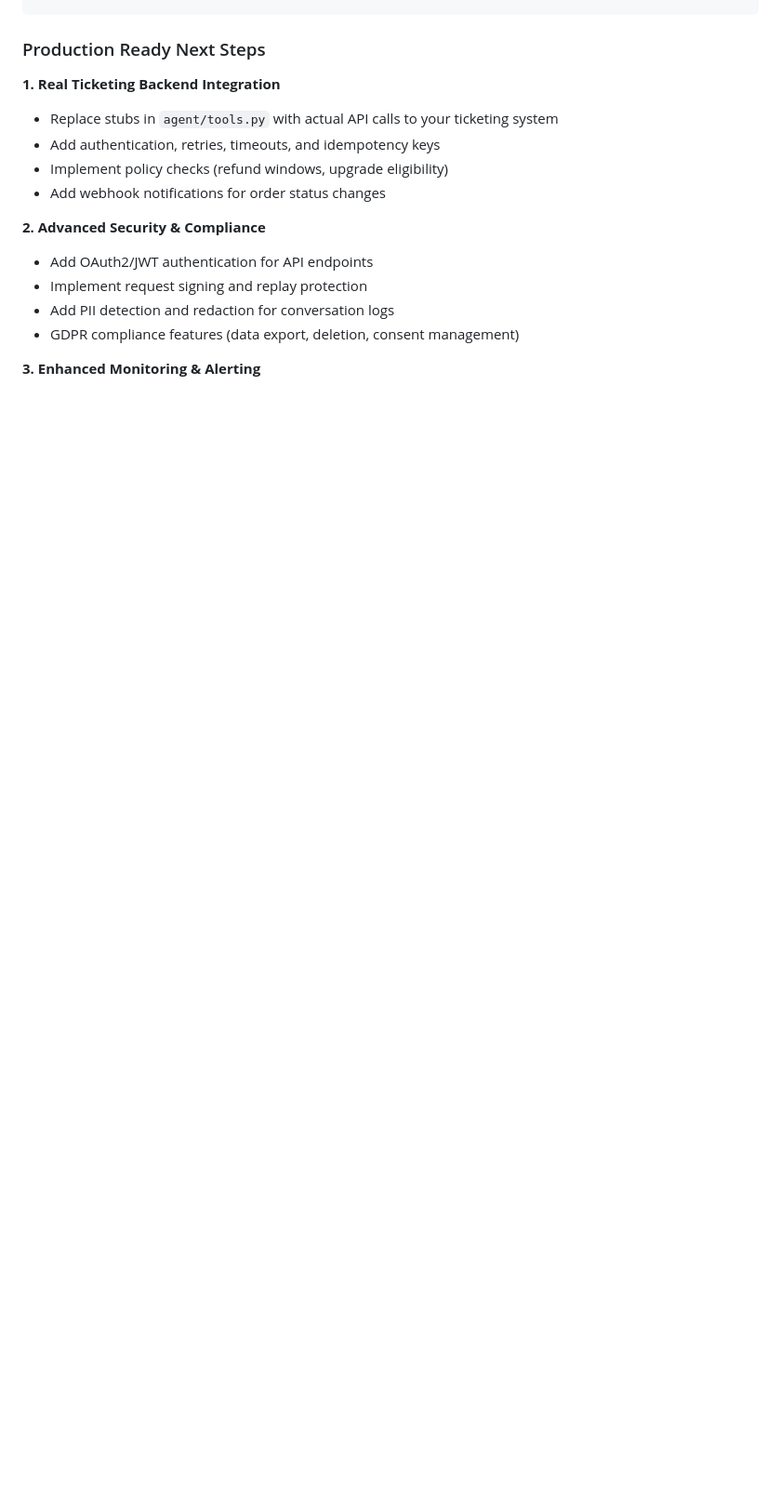
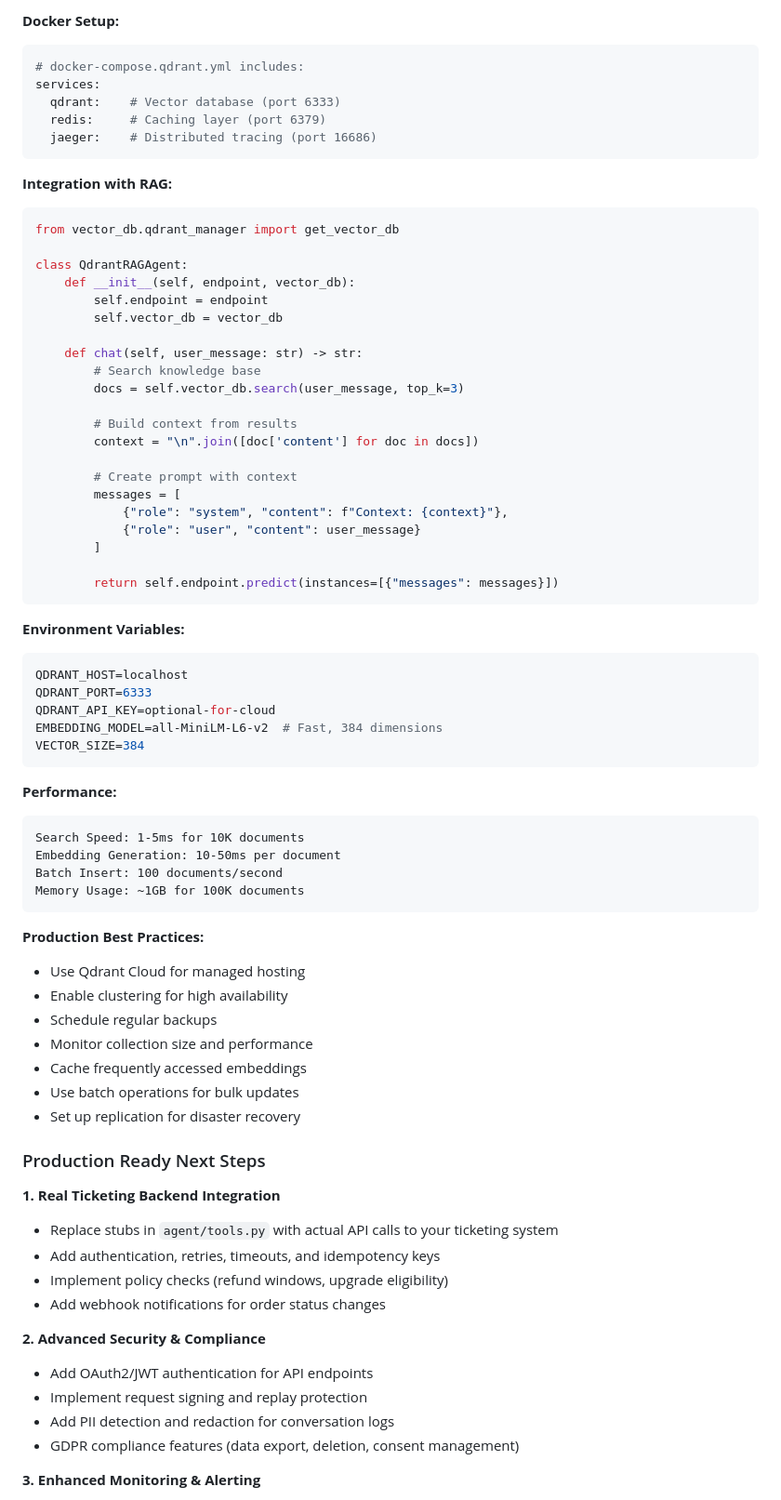
Before and after one commit to abelcuskelly/messaging-agent, a Markdown page: README.md, the part around one of its changes. Shown at 93% size. GitHub-like rendering; blank space fills up the shorter version.

````diff
--- a/README.md
+++ b/README.md
@@ -1476,3 +1569,62 @@ open realtime_dashboard.html
+**Docker Setup:**
+```yaml
+# docker-compose.qdrant.yml includes:
+services:
+  qdrant:    # Vector database (port 6333)
+  redis:     # Caching layer (port 6379)
+  jaeger:    # Distributed tracing (port 16686)
+```
+
+**Integration with RAG:**
+```python
+from vector_db.qdrant_manager import get_vector_db
+
+class QdrantRAGAgent:
+    def __init__(self, endpoint, vector_db):
+        self.endpoint = endpoint
+        self.vector_db = vector_db
+
+    def chat(self, user_message: str) -> str:
+        # Search knowledge base
+        docs = self.vector_db.search(user_message, top_k=3)
+
+        # Build context from results
+        context = "\n".join([doc['content'] for doc in docs])
+
+        # Create prompt with context
+        messages = [
+            {"role": "system", "content": f"Context: {context}"},
+            {"role": "user", "content": user_message}
+        ]
+
+        return self.endpoint.predict(instances=[{"messages": messages}])
+```
+
+**Environment Variables:**
+```bash
+QDRANT_HOST=localhost
+QDRANT_PORT=6333
+QDRANT_API_KEY=optional-for-cloud
+EMBEDDING_MODEL=all-MiniLM-L6-v2  # Fast, 384 dimensions
+VECTOR_SIZE=384
+```
+
+**Performance:**
+```
+Search Speed: 1-5ms for 10K documents
+Embedding Generation: 10-50ms per document
+Batch Insert: 100 documents/second
+Memory Usage: ~1GB for 100K documents
+```
+
+**Production Best Practices:**
+- Use Qdrant Cloud for managed hosting
+- Enable clustering for high availability
+- Schedule regular backups
+- Monitor collection size and performance
+- Cache frequently accessed embeddings
+- Use batch operations for bulk updates
+- Set up replication for disaster recovery
 
 ### Production Ready Next Steps
 
````
Also changed, not shown: other parts of README.md (+93 -0 lines).
